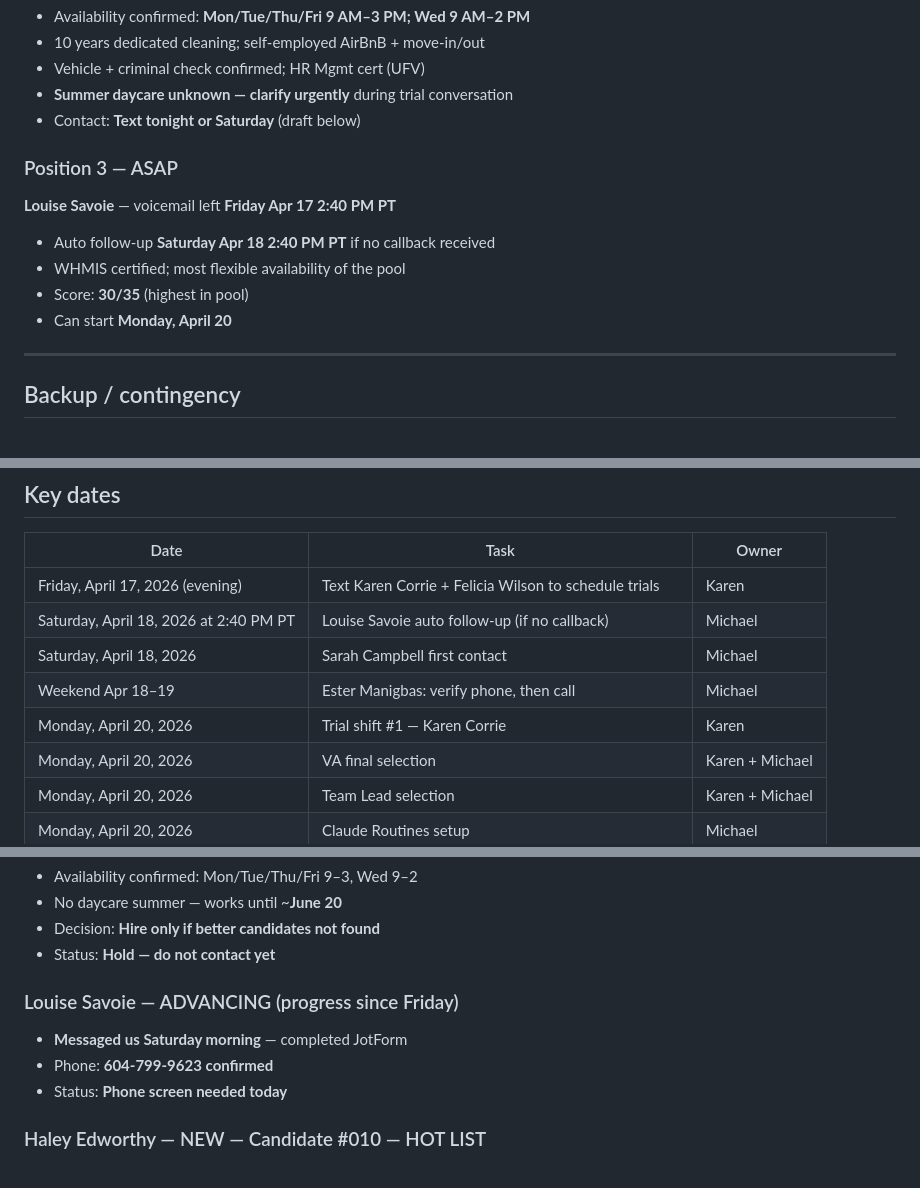
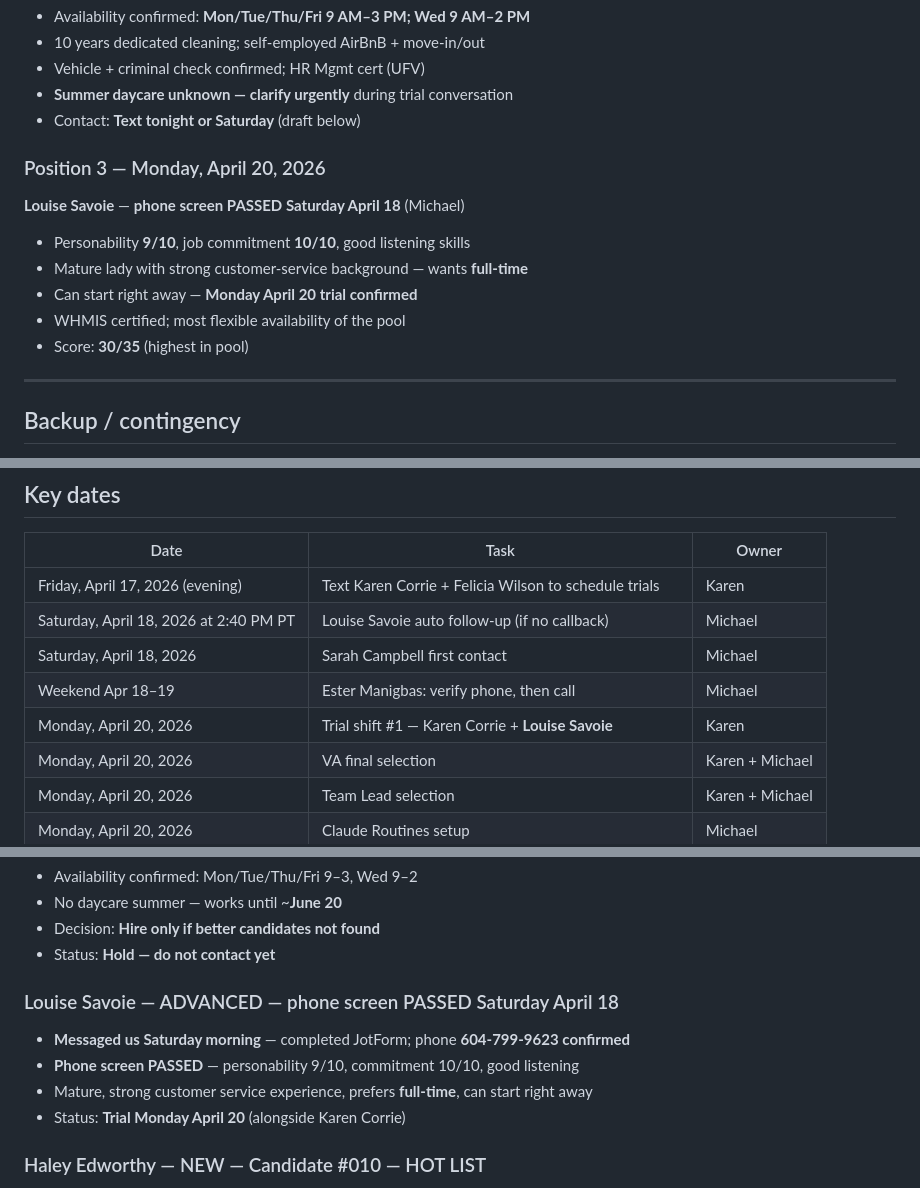
Before and after one commit to Mckaren67/lhs-scheduler-proxy, a Markdown page: docs/projects/HIRING_PROJECT_APRIL2026.md, 3 parts joined by grey strips. Rendered like a GitHub page.

Commit message:
Louise Savoie phone screen PASSED — trial Monday April 20
Personability 9/10, commitment 10/10, good listening. Mature with
customer-service background, wants full-time, can start immediately.

Co-Authored-By: Claude Sonnet 4.6 <noreply@anthropic.com>

```diff
--- a/docs/projects/HIRING_PROJECT_APRIL2026.md
+++ b/docs/projects/HIRING_PROJECT_APRIL2026.md
@@ -38,12 +38,13 @@ Active modified role: **Alissa** — on hospital leave; handling with care.
 - **Summer daycare unknown — clarify urgently** during trial conversation
 - Contact: **Text tonight or Saturday** (draft below)
 
-### Position 3 — ASAP
-**Louise Savoie** — voicemail left **Friday Apr 17 2:40 PM PT**
-- Auto follow-up **Saturday Apr 18 2:40 PM PT** if no callback received
+### Position 3 — Monday, April 20, 2026
+**Louise Savoie** — **phone screen PASSED Saturday April 18** (Michael)
+- Personability **9/10**, job commitment **10/10**, good listening skills
+- Mature lady with strong customer-service background — wants **full-time**
+- Can start right away — **Monday April 20 trial confirmed**
 - WHMIS certified; most flexible availability of the pool
 - Score: **30/35** (highest in pool)
-- Can start **Monday, April 20**
 
 ---
 
@@ -137,7 +138,7 @@ Active modified role: **Alissa** — on hospital leave; handling with care.
 | Saturday, April 18, 2026 at 2:40 PM PT | Louise Savoie auto follow-up (if no callback) | Michael |
 | Saturday, April 18, 2026 | Sarah Campbell first contact | Michael |
 | Weekend Apr 18–19 | Ester Manigbas: verify phone, then call | Michael |
-| Monday, April 20, 2026 | Trial shift #1 — Karen Corrie | Karen |
+| Monday, April 20, 2026 | Trial shift #1 — Karen Corrie + **Louise Savoie** | Karen |
 | Monday, April 20, 2026 | VA final selection | Karen + Michael |
 | Monday, April 20, 2026 | Team Lead selection | Karen + Michael |
 | Monday, April 20, 2026 | Claude Routines setup | Michael |
@@ -185,10 +186,11 @@ Flags that automatically escalate to Michael's approval queue:
 - Decision: **Hire only if better candidates not found**
 - Status: **Hold — do not contact yet**
 
-### Louise Savoie — ADVANCING (progress since Friday)
-- **Messaged us Saturday morning** — completed JotForm
-- Phone: **604-799-9623 confirmed**
-- Status: **Phone screen needed today**
+### Louise Savoie — ADVANCED — phone screen PASSED Saturday April 18
+- **Messaged us Saturday morning** — completed JotForm; phone **604-799-9623 confirmed**
+- **Phone screen PASSED** — personability 9/10, commitment 10/10, good listening
+- Mature, strong customer service experience, prefers **full-time**, can start right away
+- Status: **Trial Monday April 20** (alongside Karen Corrie)
 
 ### Haley Edworthy — NEW — Candidate #010 — HOT LIST
 - See detail: `candidates/HALEY_EDWORTHY.md`
```
Also changed, not shown: 2 other files.
